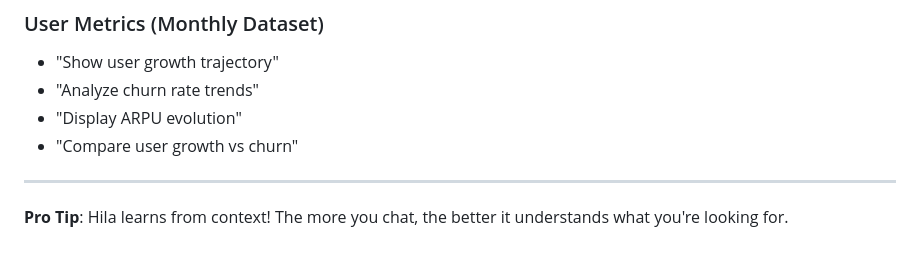
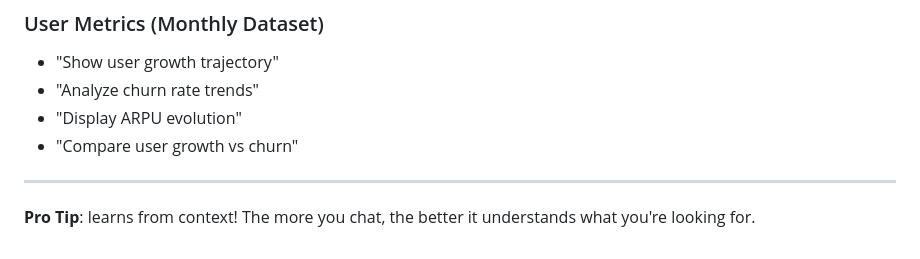
Before and after one commit to driftcafe/gai-chart, a Markdown page: EXAMPLES.md, the part around the change. Drawn GitHub-style.

```diff
--- a/EXAMPLES.md
+++ b/EXAMPLES.md
@@ -135,4 +135,4 @@ Answer: [Adds region breakdown]
 
 ---
 
-**Pro Tip**: Hila learns from context! The more you chat, the better it understands what you're looking for.
+**Pro Tip**: learns from context! The more you chat, the better it understands what you're looking for.
```
